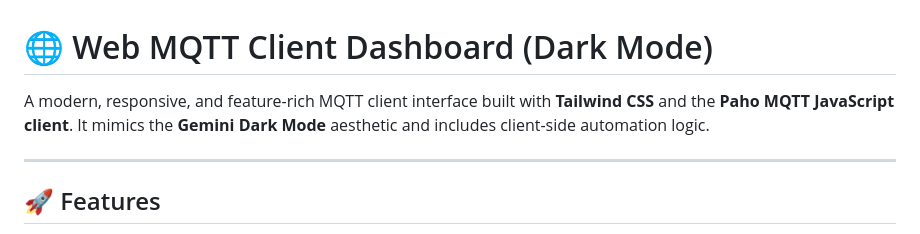
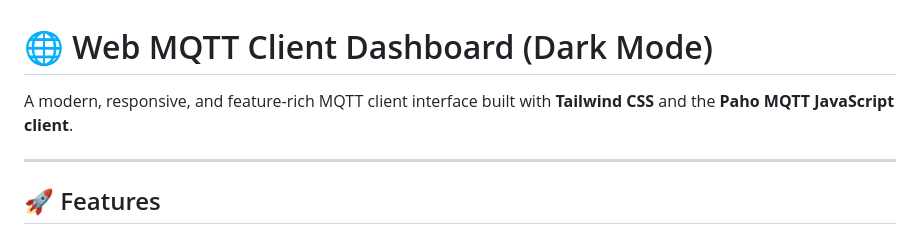
Before and after one commit to dan-dealmeida/DansSimpleMqttControler, a Markdown page: README.md, the part around the change. Rendered like a GitHub page.

Commit message:
Update README
Removed mention of 'Gemini Dark Mode' aesthetic from the description.

```diff
--- a/README.md
+++ b/README.md
@@ -1,6 +1,6 @@
 # 🌐 Web MQTT Client Dashboard (Dark Mode)
 
-A modern, responsive, and feature-rich MQTT client interface built with **Tailwind CSS** and the **Paho MQTT JavaScript client**. It mimics the **Gemini Dark Mode** aesthetic and includes client-side automation logic.
+A modern, responsive, and feature-rich MQTT client interface built with **Tailwind CSS** and the **Paho MQTT JavaScript client**.
 
 ---
 
```
